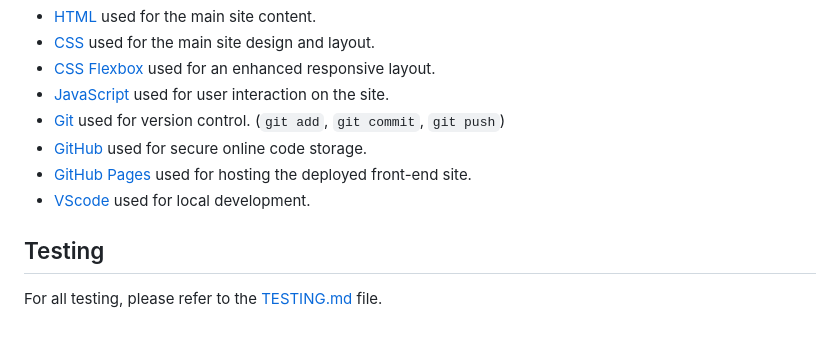
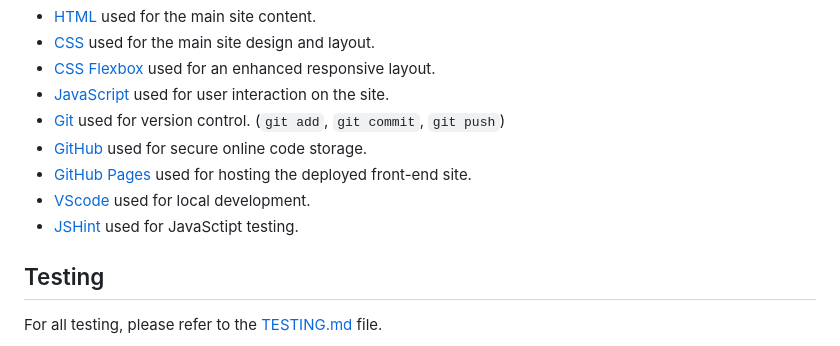
Before and after one commit to zakenaio/Lizard-Spock-ci-2023-fsd-p2-js, a Markdown page: README.md, the part around the change. Rendered like a GitHub page.

Commit message:
Add JShint

```diff
--- a/README.md
+++ b/README.md
@@ -86,6 +86,7 @@ Wireframe with explanation of my process.
 - [GitHub](https://github.com) used for secure online code storage.
 - [GitHub Pages](https://pages.github.com) used for hosting the deployed front-end site.
 - [VScode](https://code.visualstudio.com/) used for local development.
+- [JSHint](https://jshint.com/) used for JavaSctipt testing.
 
 ## Testing
 
```
